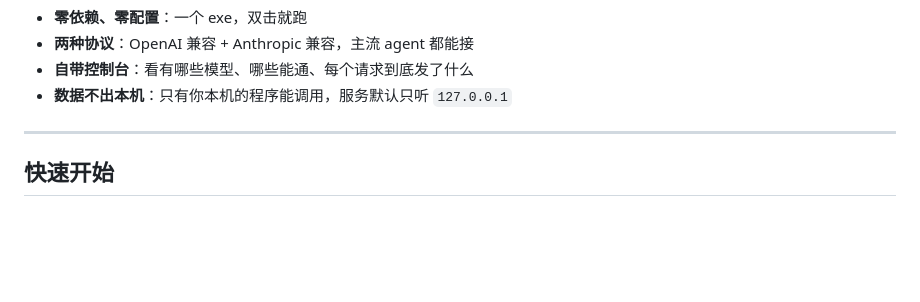
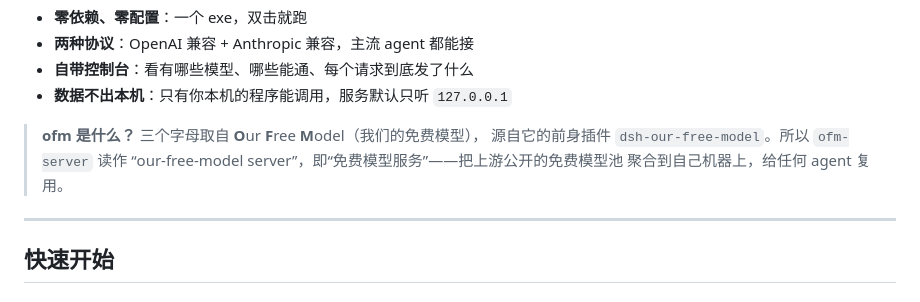
Before and after one commit to Allentowns/ofm-server, a Markdown page: README.md, the part around the change. Rendered like a GitHub page; blank space fills up the shorter version.

Commit message:
README: explain what ofm stands for
The name is not self-evident to anyone opening the repo for the first time.
It is Our Free Model, from the dsh-our-free-model plugin this server grew out of.

```diff
--- a/README.md
+++ b/README.md
@@ -14,6 +14,11 @@
 - **两种协议**：OpenAI 兼容 + Anthropic 兼容，主流 agent 都能接
 - **自带控制台**：看有哪些模型、哪些能通、每个请求到底发了什么
 - **数据不出本机**：只有你本机的程序能调用，服务默认只听 `127.0.0.1`
+
+> **ofm 是什么？** 三个字母取自 **O**ur **F**ree **M**odel（我们的免费模型），
+> 源自它的前身插件 `dsh-our-free-model`。所以 `ofm-server` 读作
+> “our-free-model server”，即“免费模型服务”——把上游公开的免费模型池
+> 聚合到自己机器上，给任何 agent 复用。
 
 ---
 
```
